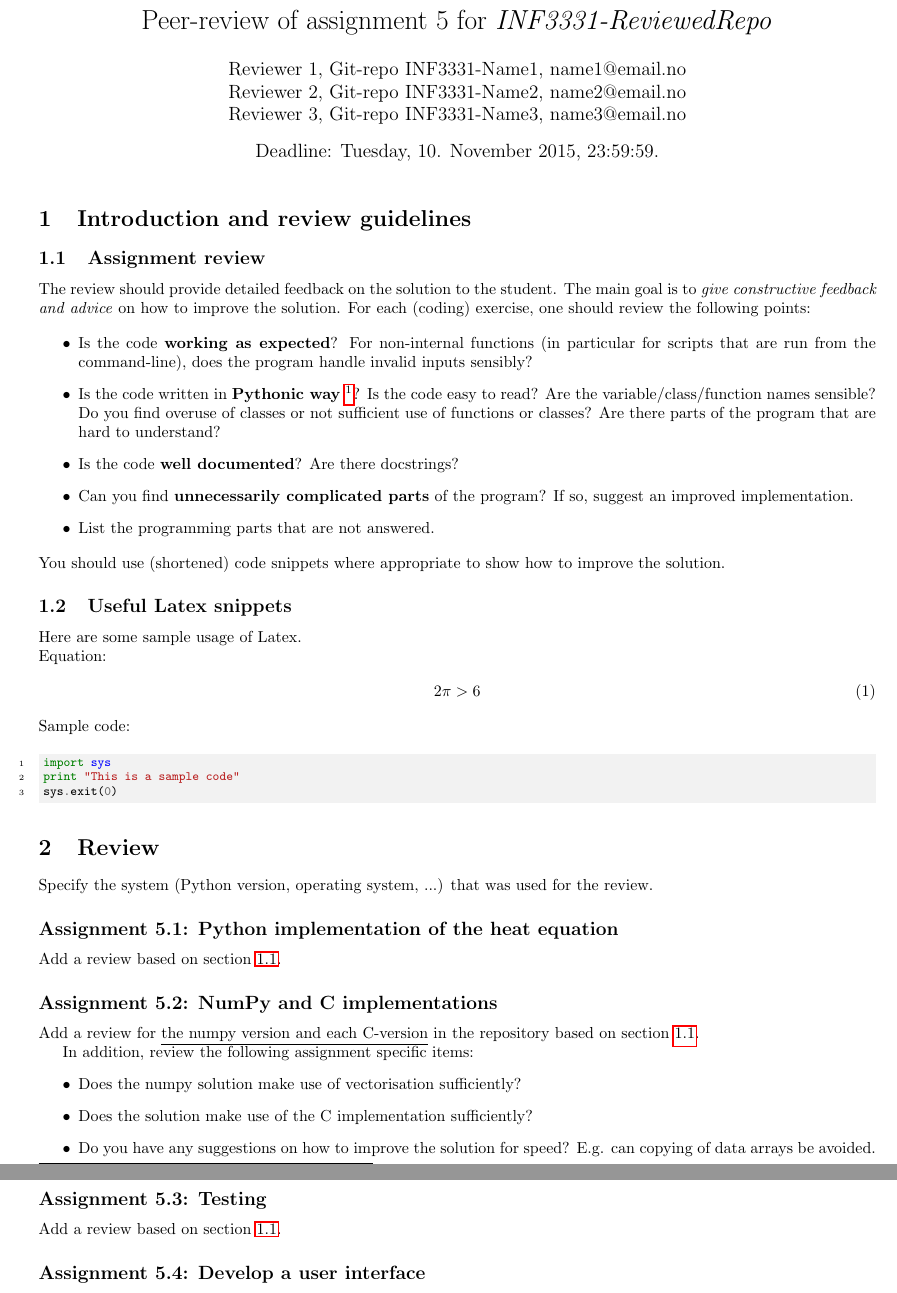
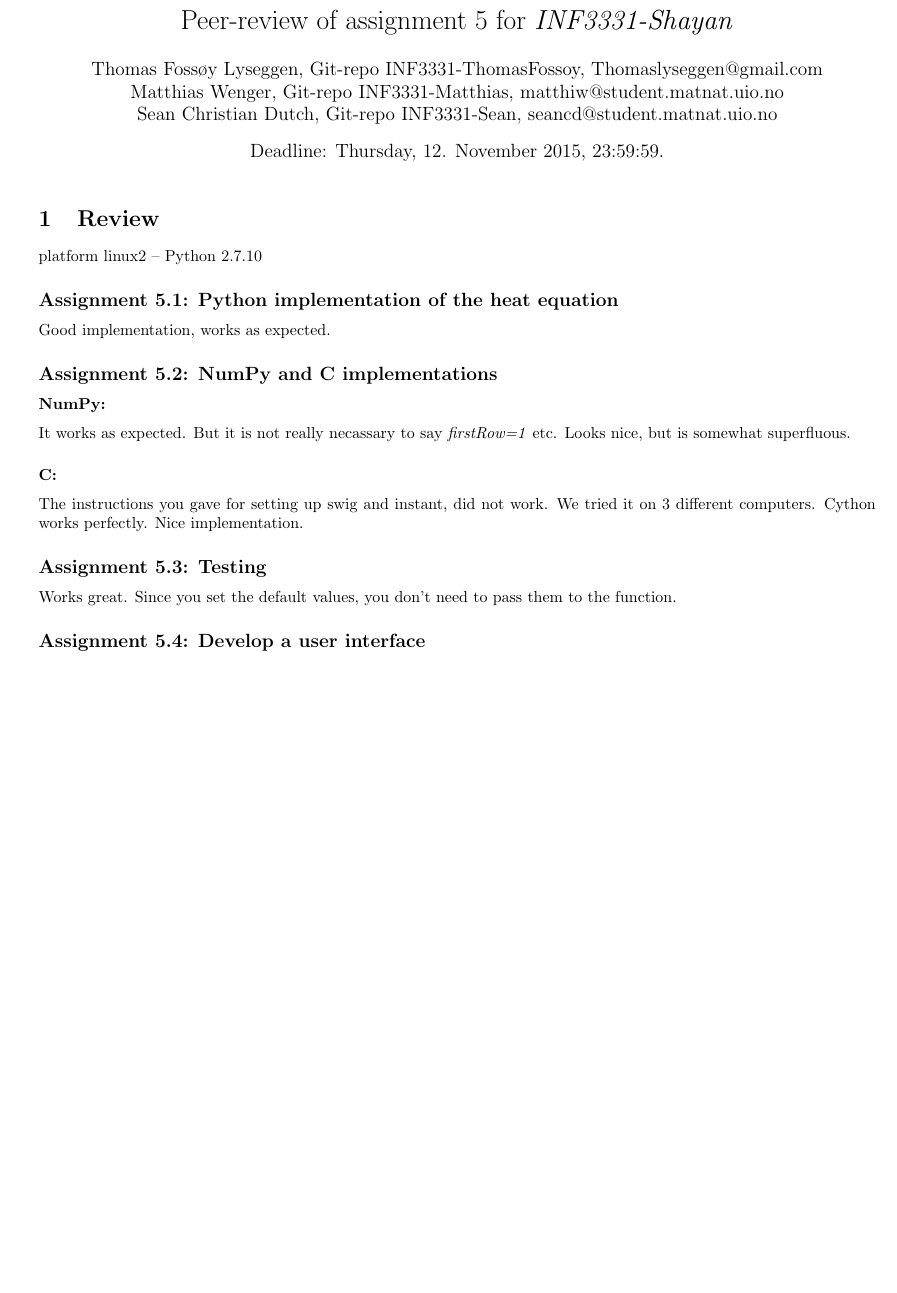
Before and after one commit to shayany/Python_Assignment, a LaTeX document (week8/feedback.tex): two parts of pages 1 and 2 of 2 before the commit and part of page 1 of 2 after it, the two joined at a grey line, cut so that both start at the same text, the shorter picture padded with empty space. Compiled offline with pdfLaTeX.

Commit message:
feedback fixed again

```diff
--- a/week8/feedback.tex
+++ b/week8/feedback.tex
@@ -10 +0,0 @@
-\usepackage{xcolor}
@@ -18,70 +0,0 @@
-\date{Deadline: Tuesday, 10. November 2015, 23:59:59.}
-
-\begin{document}
-\maketitle
-
-\section{Introduction and review guidelines}
-
-\subsection{Assignment review}\label{sec:general_review}
-
-The review should provide detailed feedback on the solution to the student. The main goal is to \emph{give constructive feedback and advice} on how to improve the solution. For each (coding) exercise, one should review the following points:
-
-\begin{itemize}
-  \item Is the code \textbf{working as expected}? For non-internal functions (in particular for scripts that are run from the command-line), does the program handle invalid inputs sensibly?
-  \item Is the code written in \textbf{Pythonic way} \footnote{https://www.python.org/dev/peps/pep-0020/}? Is the code easy to read? Are the variable/class/function names sensible? Do you find overuse of classes or not sufficient use of functions or classes? Are there parts of the program that are hard to understand?
-  \item Is the code \textbf{well documented}? Are there docstrings?
-  \item Can you find \textbf{unnecessarily complicated parts} of the program? If so, suggest an improved implementation.
-  \item List the programming parts that are not answered.
-\end{itemize}
-You should use (shortened) code snippets where appropriate to show how to improve the solution.
-
-
-\subsection{Useful Latex snippets}
-Here are some sample usage of Latex.
-
-\noindent
-Equation:
-\begin{align}
-2 \pi > 6
-\end{align}
-Sample code:
-
-\begin{minted}[bgcolor=LightGray, linenos, fontsize=\footnotesize]{python}
-import sys
-print "This is a sample code"
-sys.exit(0)
-\end{minted}
-
-\section{Review}\label{sec:review}
-
-Specify the system (Python version, operating system, ...) that was used for the review.
-
-%%%%%%%%%%%%%%%%%%%%%%%%%%%%%%%%%%%%%%%%%%%%%%%%%%%%%%%%%%
-\subsection*{Assignment 5.1:  Python implementation of the heat equation}
-Add a review based on section \ref{sec:general_review}.
-
-
-%%%%%%%%%%%%%%%%%%%%%%%%%%%%%%%%%%%%%%%%%%%%%%%%%%%%%%%%%%
-\subsection*{Assignment 5.2: NumPy and C implementations} \label{sec:assignment5.2}
-Add a review for \underline{the numpy version and each C-version} in the repository based on section \ref{sec:general_review}.
-
-In addition, review the following assignment specific items:
-\begin{itemize}
-  \item Does the numpy solution make use of vectorisation sufficiently?
-  \item Does the solution make use of the C implementation sufficiently?
-  \item Do you have any suggestions on how to improve the solution for speed? E.g. can copying of data arrays be avoided.
-\end{itemize}
-
-
-%%%%%%%%%%%%%%%%%%%%%%%%%%%%%%%%%%%%%%%%%%%%%%%%%%%%%%%%%%
-\subsection*{Assignment 5.3: Testing}
-Add a review based on section \ref{sec:general_review}.
-
-
-%%%%%%%%%%%%%%%%%%%%%%%%%%%%%%%%%%%%%%%%%%%%%%%%%%%%%%%%%%
-\subsection*{Assignment 5.4:  Develop a user interface}
-Add a review based on section \ref{sec:general_review}.
-
-
-%%%%%%%%%%%%%%%%%%%%%%%%%%%%%%%%%%%%%%%%%%%%%%%%%%%%%%%%%%
-\subsection*{Assignment 5.5: Latex report}
@@ -103,7 +1,3 @@ Add a review based on section \ref{sec:general_review}.
-\bibliographystyle{plain}
-\bibliography{literature}
-
-\end{document}
 \documentclass[a4paper]{article}
 
 % Import some useful packages
```
Also changed, not shown: week8/feedback.tex (31 more changed lines).
